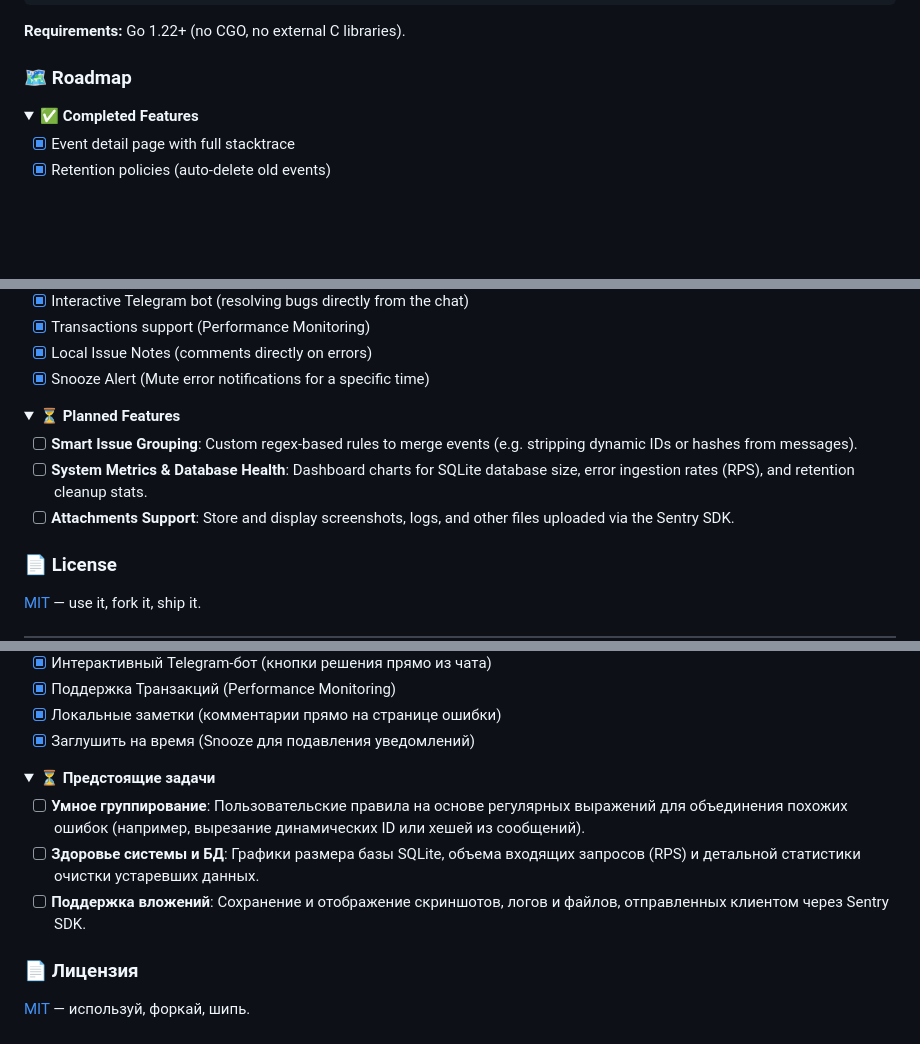
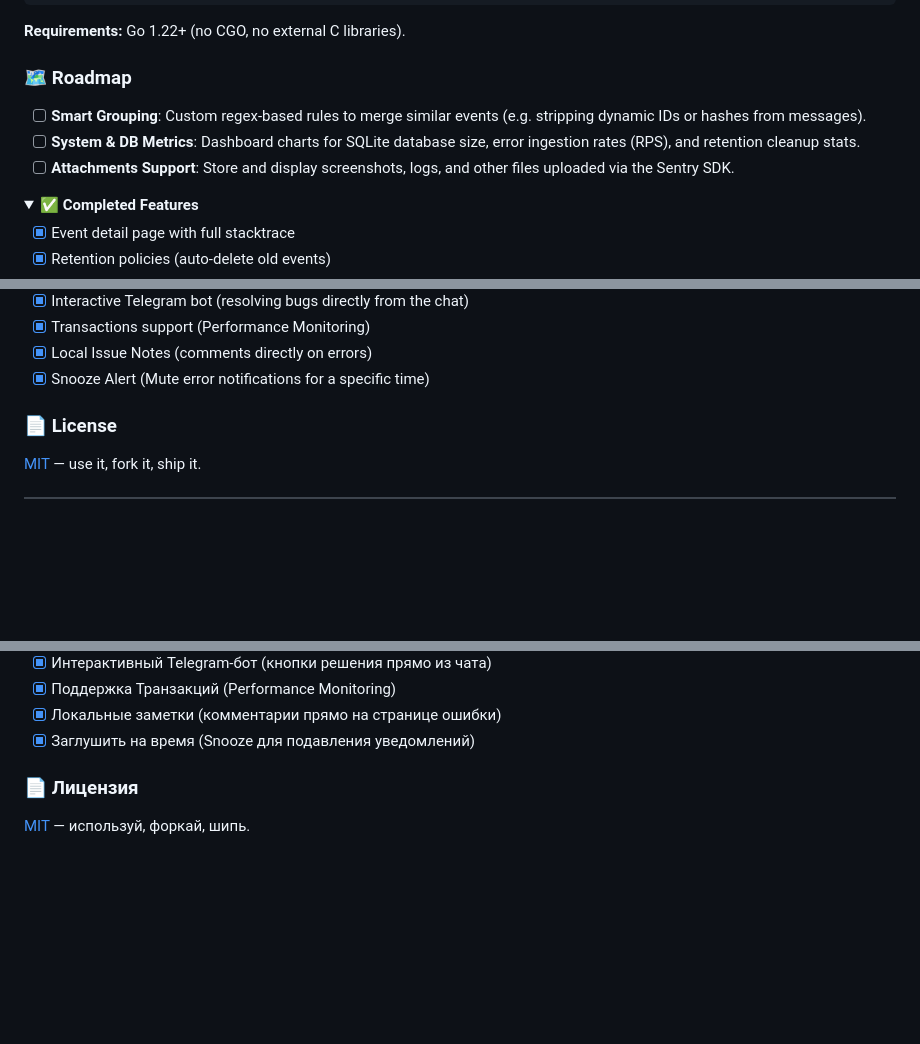
Before and after one commit to apvcode/pocketsentry, a Markdown page: README.md, 3 parts joined by grey strips. Rendered like a GitHub page; folded sections open; blank space fills up the shorter version.

Commit message:
docs: reorder roadmap sections in README.md

```diff
--- a/README.md
+++ b/README.md
@@ -224,6 +224,10 @@ go build -o pocketsentry .
 
 ### 🗺️ Roadmap
 
+- [ ] **Smart Grouping**: Custom regex-based rules to merge similar events (e.g. stripping dynamic IDs or hashes from messages).
+- [ ] **System & DB Metrics**: Dashboard charts for SQLite database size, error ingestion rates (RPS), and retention cleanup stats.
+- [ ] **Attachments Support**: Store and display screenshots, logs, and other files uploaded via the Sentry SDK.
+
 <details>
 <summary><strong>✅ Completed Features</strong></summary>
 
@@ -239,15 +243,6 @@ go build -o pocketsentry .
 - [x] Transactions support (Performance Monitoring)
 - [x] Local Issue Notes (comments directly on errors)
 - [x] Snooze Alert (Mute error notifications for a specific time)
-
-</details>
-
-<details>
-<summary><strong>⏳ Planned Features</strong></summary>
-
-- [ ] **Smart Issue Grouping**: Custom regex-based rules to merge events (e.g. stripping dynamic IDs or hashes from messages).
-- [ ] **System Metrics & Database Health**: Dashboard charts for SQLite database size, error ingestion rates (RPS), and retention cleanup stats.
-- [ ] **Attachments Support**: Store and display screenshots, logs, and other files uploaded via the Sentry SDK.
 
 </details>
 
@@ -481,15 +480,6 @@ go build -o pocketsentry .
 
 </details>
 
-<details>
-<summary><strong>⏳ Предстоящие задачи</strong></summary>
-
-- [ ] **Умное группирование**: Пользовательские правила на основе регулярных выражений для объединения похожих ошибок (например, вырезание динамических ID или хешей из сообщений).
-- [ ] **Здоровье системы и БД**: Графики размера базы SQLite, объема входящих запросов (RPS) и детальной статистики очистки устаревших данных.
-- [ ] **Поддержка вложений**: Сохранение и отображение скриншотов, логов и файлов, отправленных клиентом через Sentry SDK.
-
-</details>
-
 ### 📄 Лицензия
 
 [MIT](LICENSE) — используй, форкай, шипь.
```
Also changed, not shown: other parts of README.md (+4 -0 lines).
